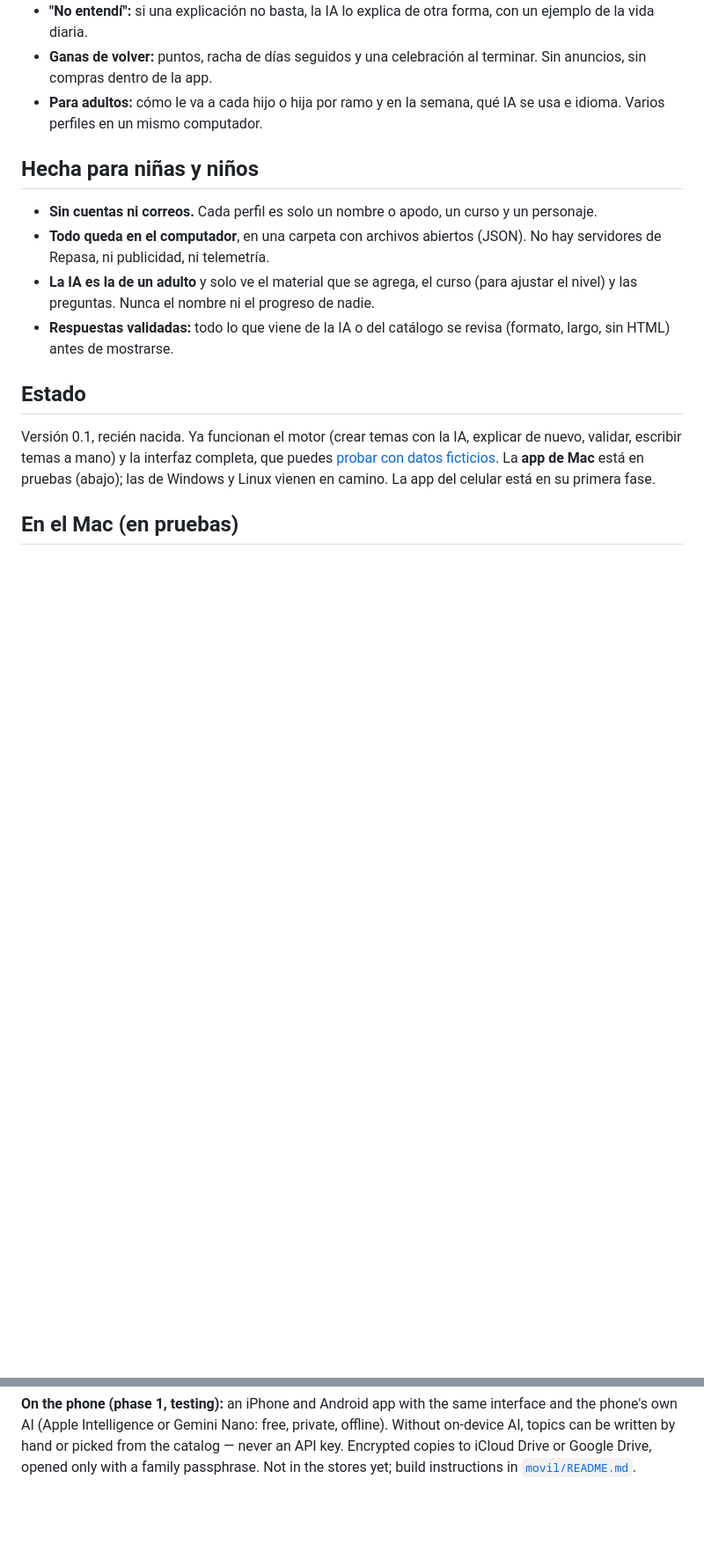
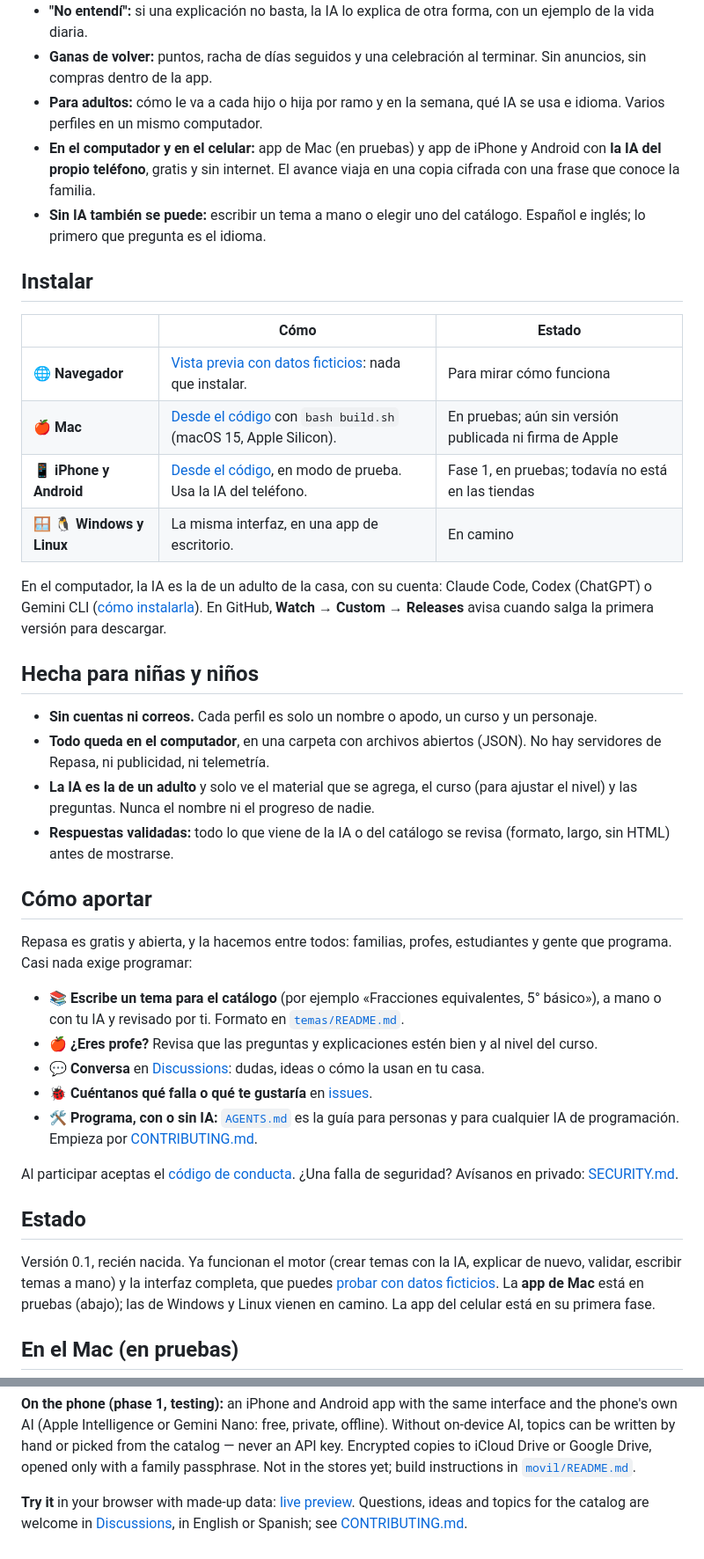
Before and after one commit to repasa-app/repasa, a Markdown page: README.md, 2 parts joined by grey strips. Shown at 88% size. GitHub-like rendering; blank space fills up the shorter version.

Commit message:
README: capturas arriba, instalar por plataforma y cómo aportar
Suma la app de Mac y la del celular con la IA del teléfono a «Qué hace», y que sin IA se puede escribir un tema a mano o elegir uno del catálogo.

Co-Authored-By: Claude Opus 5.5 <noreply@anthropic.com>
Claude-Session: https://claude.ai/code/session_015WKzn5ezHz85iJiog5YX6w

```diff
--- a/README.md
+++ b/README.md
@@ -25,6 +32,23 @@ Las preguntas que cuestan vuelven hasta que se aprenden. Gratis, de código abie
 - **"No entendí":** si una explicación no basta, la IA lo explica de otra forma, con un ejemplo de la vida diaria.
 - **Ganas de volver:** puntos, racha de días seguidos y una celebración al terminar. Sin anuncios, sin compras dentro de la app.
 - **Para adultos:** cómo le va a cada hijo o hija por ramo y en la semana, qué IA se usa e idioma. Varios perfiles en un mismo computador.
+- **En el computador y en el celular:** app de Mac (en pruebas) y app de iPhone y Android con **la IA del propio teléfono**,
+  gratis y sin internet. El avance viaja en una copia cifrada con una frase que conoce la familia.
+- **Sin IA también se puede:** escribir un tema a mano o elegir uno del catálogo. Español e inglés; lo primero que pregunta es el idioma.
+
+<a id="instalar"></a>
+## Instalar
+
+| | Cómo | Estado |
+|---|---|---|
+| 🌐 **Navegador** | [Vista previa con datos ficticios](https://repasa-app.github.io/repasa/demo/): nada que instalar. | Para mirar cómo funciona |
+| 🍎 **Mac** | [Desde el código](#en-el-mac-en-pruebas) con `bash build.sh` (macOS 15, Apple Silicon). | En pruebas; aún sin versión publicada ni firma de Apple |
+| 📱 **iPhone y Android** | [Desde el código](movil/README.md), en modo de prueba. Usa la IA del teléfono. | Fase 1, en pruebas; todavía no está en las tiendas |
+| 🪟 🐧 **Windows y Linux** | La misma interfaz, en una app de escritorio. | En camino |
+
+En el computador, la IA es la de un adulto de la casa, con su cuenta: Claude Code, Codex (ChatGPT) o Gemini CLI
+([cómo instalarla](https://repasa-app.github.io/repasa/ia.html)). En GitHub, **Watch → Custom → Releases** avisa cuando salga la
+primera versión para descargar.
 
 ## Hecha para niñas y niños
 - **Sin cuentas ni correos.** Cada perfil es solo un nombre o apodo, un curso y un personaje.
@@ -32,6 +56,19 @@ Las preguntas que cuestan vuelven hasta que se aprenden. Gratis, de código abie
 - **La IA es la de un adulto** y solo ve el material que se agrega, el curso (para ajustar el nivel) y las preguntas. Nunca el nombre
   ni el progreso de nadie.
 - **Respuestas validadas:** todo lo que viene de la IA o del catálogo se revisa (formato, largo, sin HTML) antes de mostrarse.
+
+<a id="como-aportar"></a>
+## Cómo aportar
+Repasa es gratis y abierta, y la hacemos entre todos: familias, profes, estudiantes y gente que programa. Casi nada exige programar:
+- 📚 **Escribe un tema para el catálogo** (por ejemplo «Fracciones equivalentes, 5° básico»), a mano o con tu IA y revisado por ti.
+  Formato en [`temas/README.md`](temas/README.md).
+- 🍎 **¿Eres profe?** Revisa que las preguntas y explicaciones estén bien y al nivel del curso.
+- 💬 **Conversa** en [Discussions](https://github.com/repasa-app/repasa/discussions): dudas, ideas o cómo la usan en tu casa.
+- 🐞 **Cuéntanos qué falla o qué te gustaría** en [issues](https://github.com/repasa-app/repasa/issues/new/choose).
+- 🛠️ **Programa, con o sin IA:** [`AGENTS.md`](AGENTS.md) es la guía para personas y para cualquier IA de programación. Empieza por
+  [CONTRIBUTING.md](CONTRIBUTING.md).
+
+Al participar aceptas el [código de conducta](CODE_OF_CONDUCT.md). ¿Una falla de seguridad? Avísanos en privado: [SECURITY.md](SECURITY.md).
 
 ## Estado
 Versión 0.1, recién nacida. Ya funcionan el motor (crear temas con la IA, explicar de nuevo, validar, escribir temas a mano) y la
@@ -130,3 +167,7 @@ PDFs with a button or by dragging them in. Until a release is published, build i
 Intelligence or Gemini Nano: free, private, offline). Without on-device AI, topics can be written by hand or picked from the
 catalog — never an API key. Encrypted copies to iCloud Drive or Google Drive, opened only with a family passphrase. Not in the
 stores yet; build instructions in [`movil/README.md`](movil/README.md).
+
+**Try it** in your browser with made-up data: [live preview](https://repasa-app.github.io/repasa/demo/?idioma=en). Questions,
+ideas and topics for the catalog are welcome in [Discussions](https://github.com/repasa-app/repasa/discussions), in English or
+Spanish; see [CONTRIBUTING.md](CONTRIBUTING.md).
```
Also changed, not shown: other parts of README.md (+11 -4 lines).
